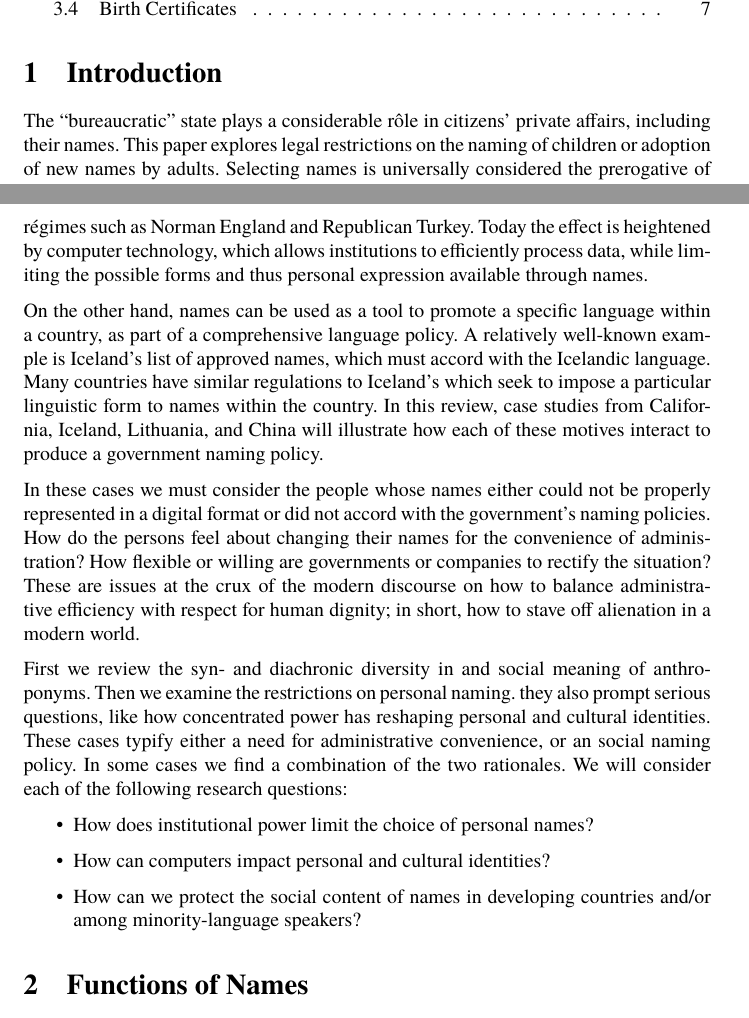
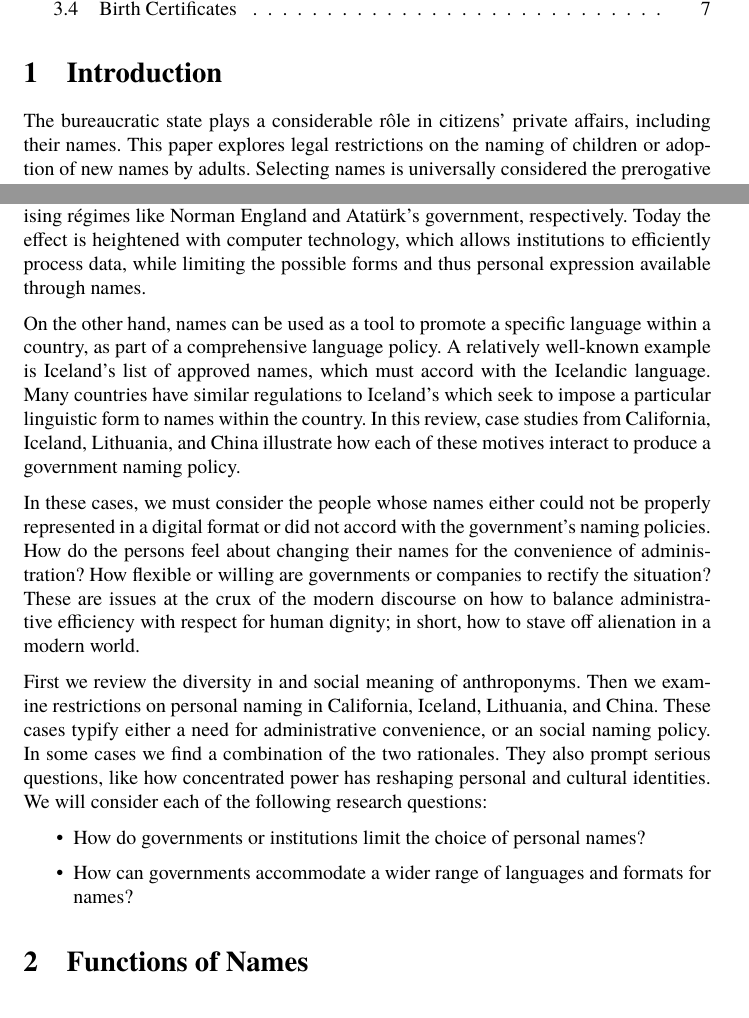
Before and after one commit to gld2122/gld_thesis, a LaTeX thesis (thesis.tex, which reads subtex/intro.tex): two parts of pages 1 and 2 of 9, joined at a grey line, cut so that both start at the same text. Compiled offline with XeLaTeX; a missing font is replaced by an installed copy or a similar font.

Commit message:
List cases, fix research questions

```diff
--- a/subtex/intro.tex
+++ b/subtex/intro.tex
@@ -37,16 +40,16 @@ companies to rectify the situation? These are issues at the crux of the modern
 discourse on how to balance administrative efficiency with respect for human
 dignity; in short, how to stave off alienation in a modern world.
 
-First we review the syn- and diachronic diversity in and social meaning of
-anthroponyms. Then we examine the restrictions on personal naming. they also
-prompt serious questions, like how concentrated power has reshaping personal and
-cultural identities. These cases typify either a need for administrative
-convenience, or an social naming policy. In some cases we find a combination of
-the two rationales. We will consider each of the following research questions:
+First we review the diversity in and social meaning of anthroponyms. Then we
+examine restrictions on personal naming in California, Iceland, Lithuania, and
+China. These cases typify either a need for administrative convenience, or an
+social naming policy. In some cases we find a combination of the two rationales.
+They also prompt serious questions, like how concentrated power has reshaping
+personal and cultural identities. We will consider each of the following
+research questions:
 
 \begin{itemize}
-\item How does institutional power limit the choice of personal names?
-\item How can computers impact personal and cultural identities?
-\item How can we protect the social content of names in developing countries
-and/or among minority-language speakers?
+\item How do governments or institutions limit the choice of personal names?
+\item How can governments accommodate a wider range of languages and formats for
+	names?
 \end{itemize}
```
Also changed, not shown: subtex/intro.tex (31 more changed lines).
